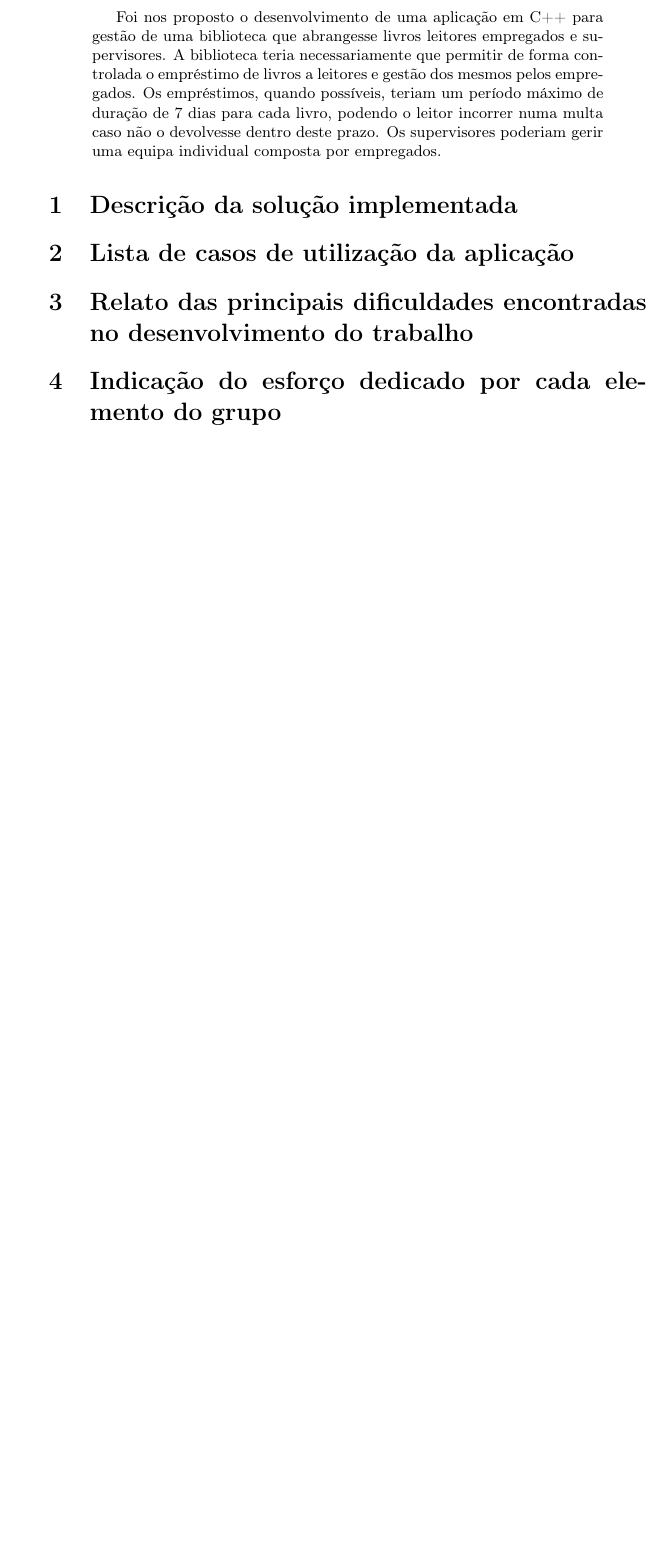
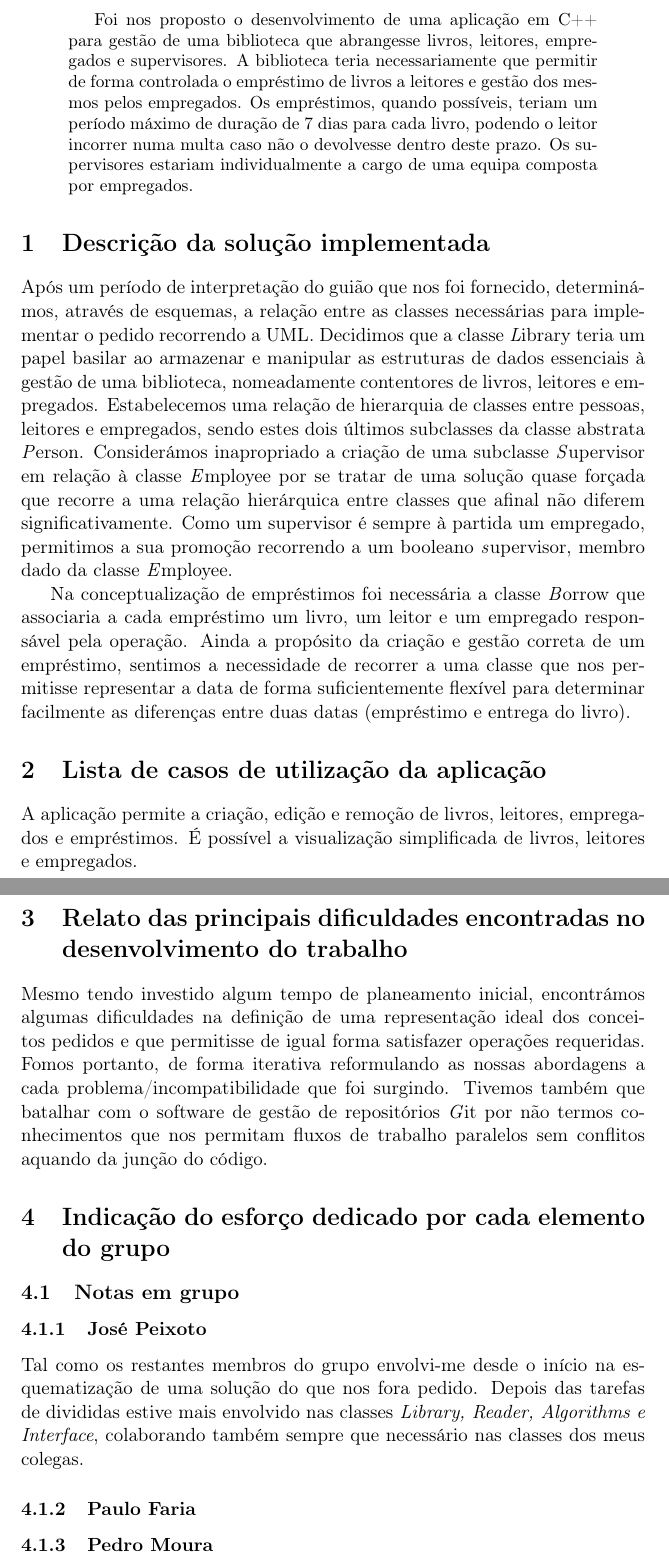
Before and after one commit to ei12134/library, a LaTeX paper (doc/report.tex): part of page 2 of 2 before the commit and two parts of pages 3 and 4 of 4 after it, the two joined at a grey line, cut so that both start at the same text, the shorter picture padded with empty space. Compiled offline with pdfLaTeX; the source files are stored in an older character set and shown here as Unicode.

Commit message:
report updated

```diff
--- a/doc/report.tex
+++ b/doc/report.tex
@@ -1,4 +1,4 @@
-\documentclass{article}
+\documentclass[a4paper,11pt]{article}
 
 \usepackage[latin1]{inputenc}
 \usepackage[T1]{fontenc}
@@ -13,9 +17,28 @@
 \begin{abstract}
-Foi nos proposto o desenvolvimento de uma aplicação em C++ para gestão de uma biblioteca que abrangesse livros leitores empregados e supervisores. A biblioteca teria necessariamente que permitir de forma controlada o empréstimo de livros a leitores e gestão dos mesmos pelos empregados. Os empréstimos, quando possíveis, teriam um período máximo de duração de 7 dias para cada livro, podendo o leitor incorrer numa multa caso não o devolvesse dentro deste prazo. Os supervisores poderiam gerir uma equipa individual composta por empregados.
+Foi nos proposto o desenvolvimento de uma aplicação em C++ para gestão de uma biblioteca que abrangesse livros, leitores, empregados e supervisores. A biblioteca teria necessariamente que permitir de forma controlada o empréstimo de livros a leitores e gestão dos mesmos pelos empregados. Os empréstimos, quando possíveis, teriam um período máximo de duração de 7 dias para cada livro, podendo o leitor incorrer numa multa caso não o devolvesse dentro deste prazo. Os supervisores estariam individualmente a cargo de uma equipa composta por empregados.
 \end{abstract}
 
 \section{Descrição da solução implementada}
+Após um período de interpretação do guião que nos foi fornecido, determinámos, através de esquemas, a relação entre as classes necessárias para implementar o pedido recorrendo a UML. Decidimos que a classe \emph Library teria um papel basilar ao armazenar e manipular as estruturas de dados essenciais à gestão de uma biblioteca, nomeadamente contentores de livros, leitores e empregados. Estabelecemos uma relação de hierarquia de classes entre pessoas, leitores e empregados, sendo estes dois últimos subclasses da classe abstrata \emph Person. Considerámos inapropriado a criação de uma subclasse \emph Supervisor em relação à classe \emph Employee por se tratar de uma solução quase forçada que recorre a uma relação hierárquica entre classes que afinal não diferem significativamente. Como um supervisor é sempre à partida um empregado, permitimos a sua promoção recorrendo a um booleano \emph supervisor, membro dado da classe \emph Employee.
+
+Na conceptualização de empréstimos foi necessária a classe \emph Borrow que associaria a cada empréstimo um livro, um leitor e um empregado responsável pela operação. Ainda a propósito da criação e gestão correta de um empréstimo, sentimos a necessidade de recorrer a uma classe que nos permitisse representar a data de forma suficientemente flexível para determinar facilmente as diferenças entre duas datas (empréstimo e entrega do livro).
+
 \section{Lista de casos de utilização da aplicação}
+A aplicação permite a criação, edição e remoção de livros, leitores, empregados e empréstimos. É possível a visualização simplificada de livros, leitores e empregados.
+
 \section{Relato das principais dificuldades encontradas no desenvolvimento do trabalho}
+Mesmo tendo investido algum tempo de planeamento inicial, encontrámos algumas dificuldades na definição de uma representação ideal dos conceitos pedidos e que permitisse de igual forma satisfazer operações requeridas. Fomos portanto, de forma iterativa reformulando as nossas abordagens a cada problema/incompatibilidade que foi surgindo. Tivemos também que batalhar com o software de gestão de repositórios \emph Git por não termos conhecimentos que nos permitam fluxos de trabalho paralelos sem conflitos aquando da junção do código.
+
 \section{Indicação do esforço dedicado por cada elemento do grupo}
+
+\subsection{Notas em grupo}
+
+\subsubsection{José Peixoto}
+Tal como os restantes membros do grupo envolvi-me desde o início na esquematização de uma solução do que nos fora pedido. Depois das tarefas de divididas estive mais envolvido nas classes \emph{Library, Reader, Algorithms e Interface}, colaborando também sempre que necessário nas classes dos meus colegas.
+
+\subsubsection{Paulo Faria}
+
+\subsubsection{Pedro Moura}
+
+
 \end{document}
```
Also changed, not shown: doc/report.pdf, doc/report.tex (6 more changed lines).
